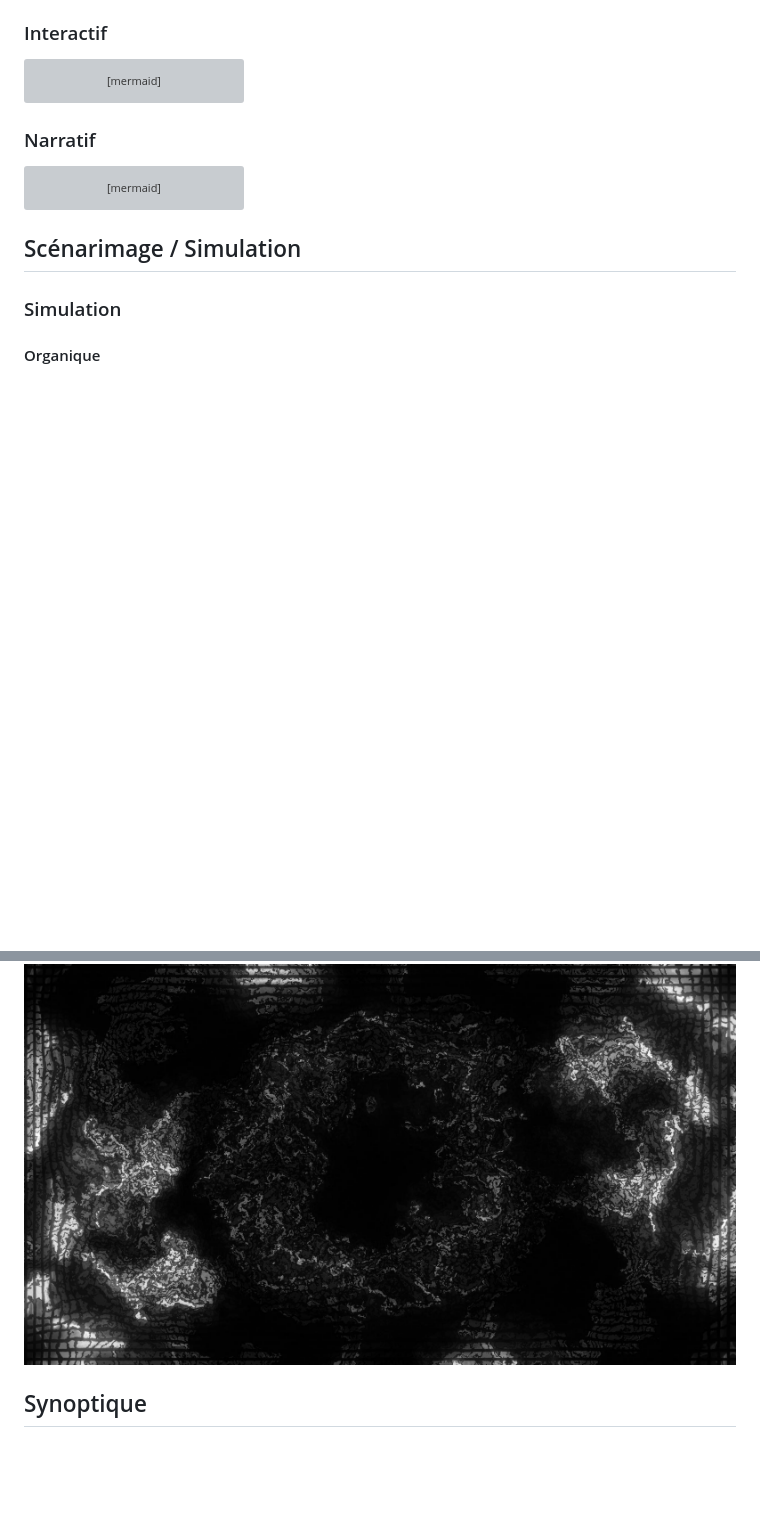
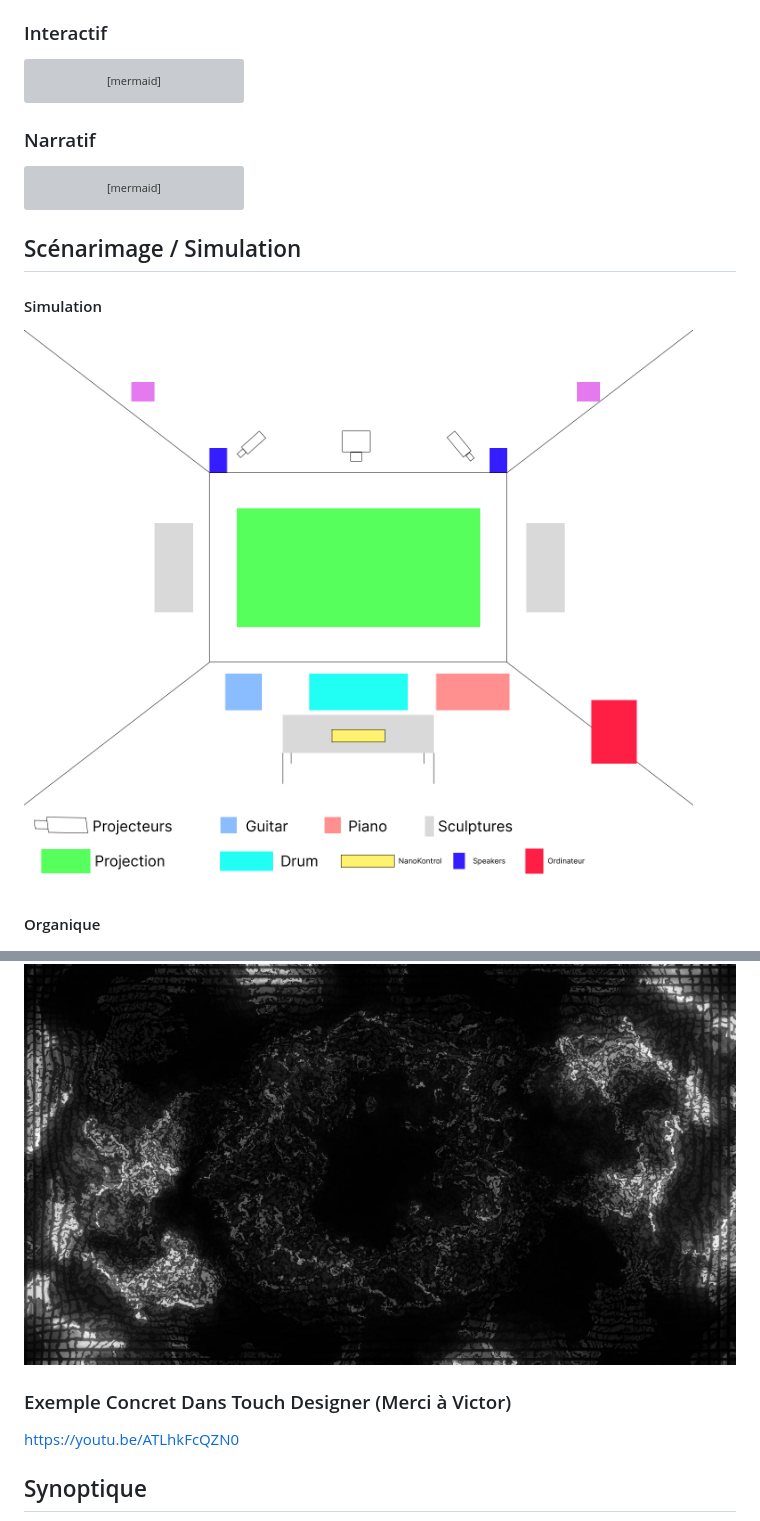
Before and after one commit to Jxshvfx/joshua_presentation-03, a Markdown page: README.md, 2 parts joined by grey strips. GitHub-like rendering; blank space fills up the shorter version; grey boxes are pictures that could not be loaded.

```diff
--- a/README.md
+++ b/README.md
@@ -59,7 +63,8 @@ graph TD;
 
 ## Scénarimage / Simulation
 
-### Simulation
+#### Simulation
+![plancheVisuelle](assets/images/Simulation_02.jpg)
 
 #### Organique
 ![plancheVisuelle](assets/images/examples_01_00009.jpg)
@@ -70,6 +75,9 @@ graph TD;
 #### Synth Complet
 ![plancheVisuelle](assets/images/examples_03_00009.jpg)
 
+### Exemple Concret Dans Touch Designer (Merci à Victor)
+https://youtu.be/ATLhkFcQZN0
+
 ## Synoptique
 
 ![plancheVisuelle](assets/images/Synoptique.jpg)
```
Also changed, not shown: other parts of README.md (+17 -5 lines).
